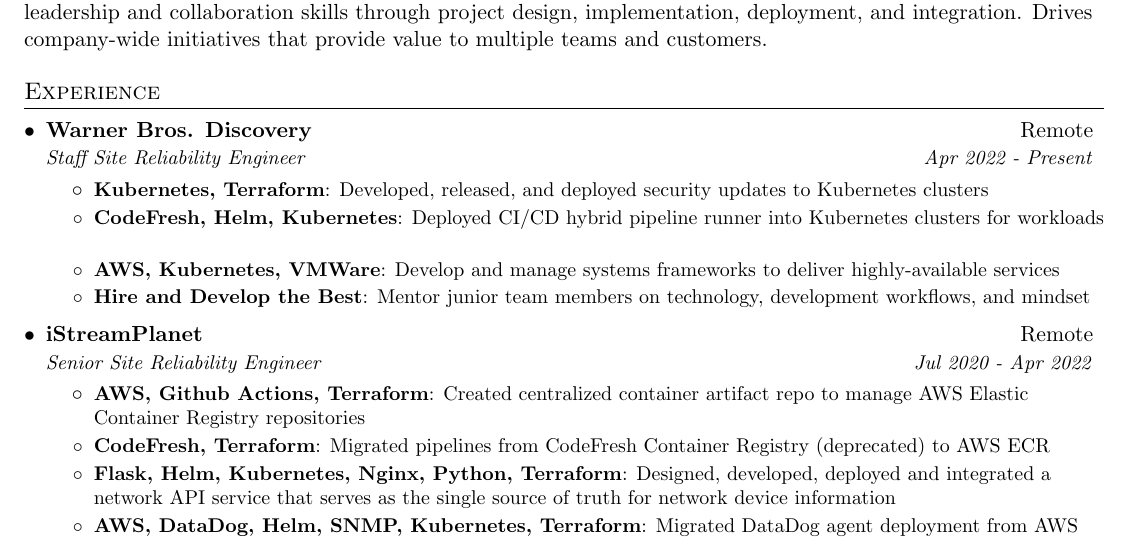
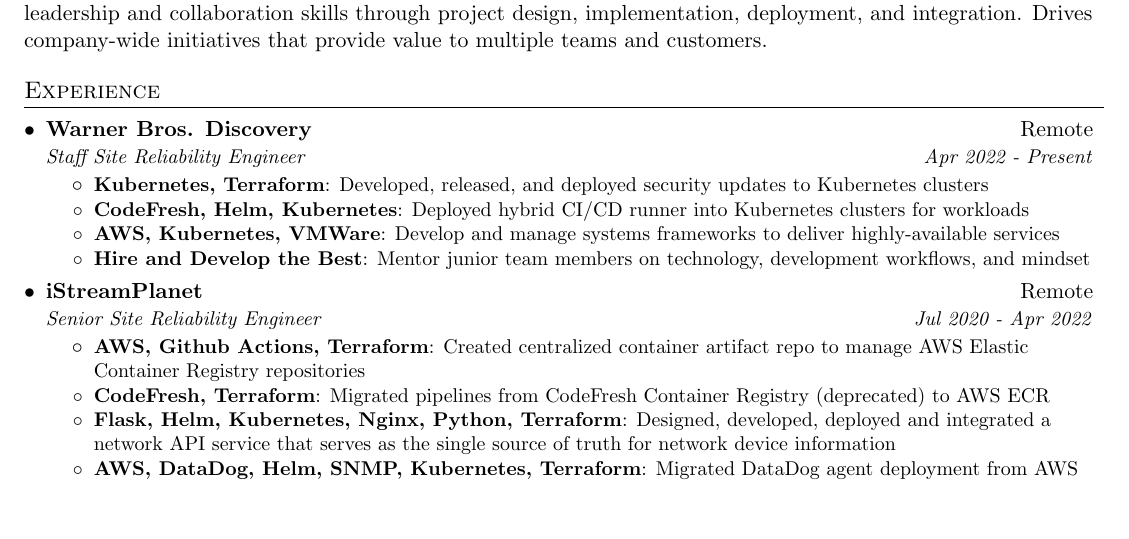
Before and after one commit to dannylongeuay/resume, a LaTeX CV (resumeSinglePage.tex): part of page 1 of 2 before the commit and part of the page after it, cut so that both start at the same text, the shorter picture padded with empty space. Compiled offline with pdfLaTeX.

Commit message:
fix: :bug: shorted resume item content

```diff
--- a/resumeSinglePage.tex
+++ b/resumeSinglePage.tex
@@ -120,7 +120,7 @@
         \resumeItem{Kubernetes, Terraform}
           {Developed, released, and deployed security updates to Kubernetes clusters}
         \resumeItem{CodeFresh, Helm, Kubernetes}
-          {Deployed CI/CD hybrid pipeline runner into Kubernetes clusters for workloads}
+          {Deployed hybrid CI/CD runner into Kubernetes clusters for workloads}
         \resumeItem{AWS, Kubernetes, VMWare}
           {Develop and manage systems frameworks to deliver highly-available services}
         \resumeItem{Hire and Develop the Best}
```
Also changed, not shown: resumeSinglePage.pdf, resumeStandard.pdf, resumeTwoColumn.pdf.
